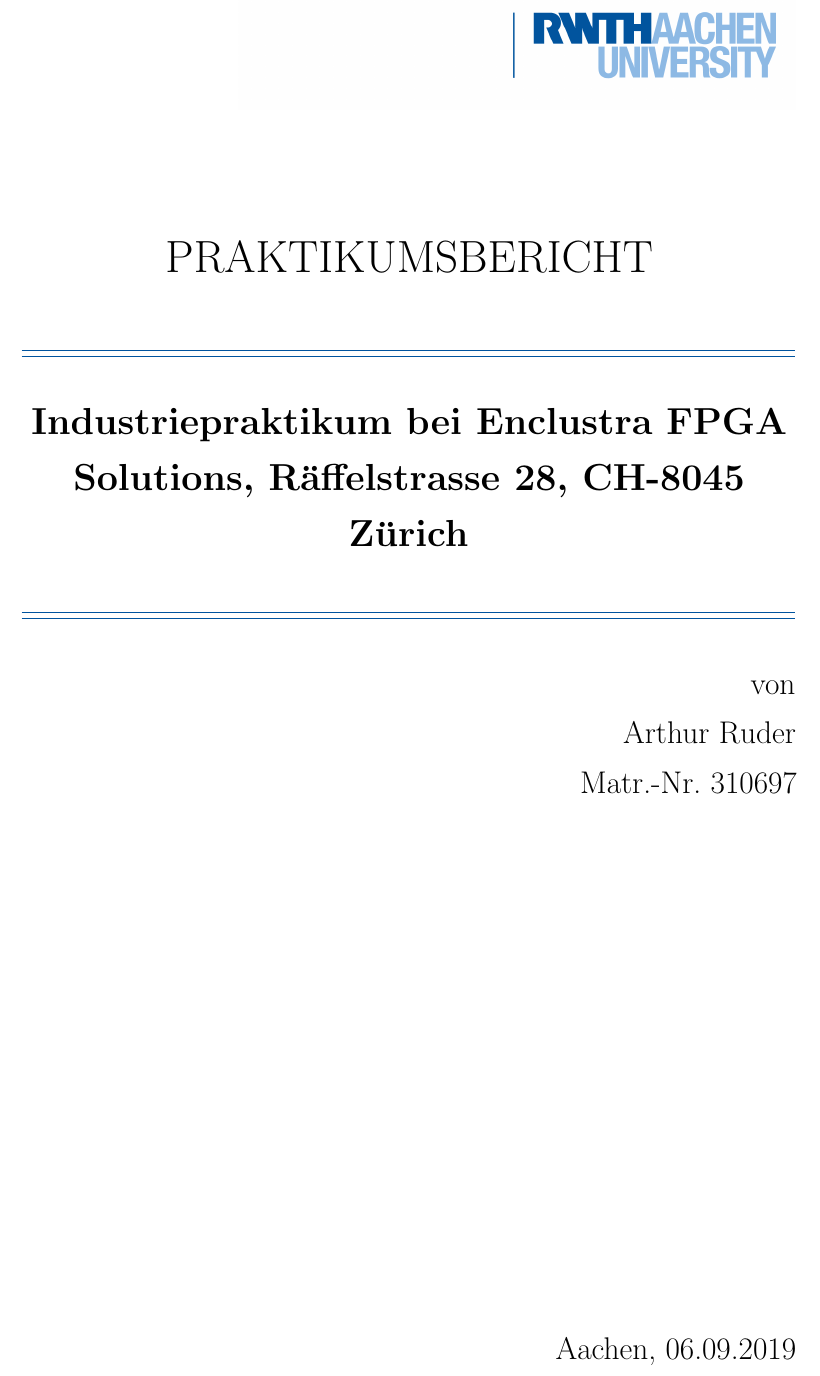
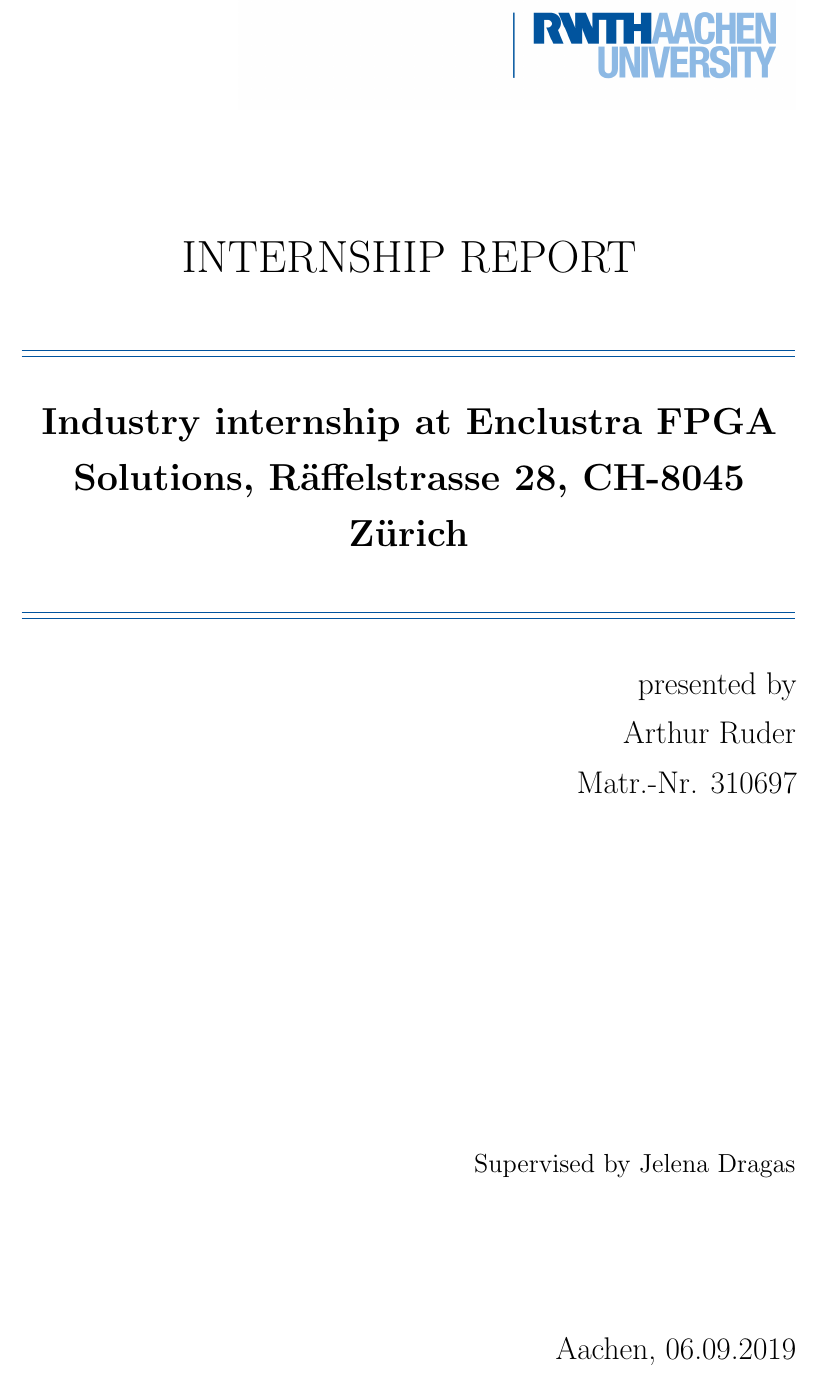
Before and after one commit to Arthur-Uni/Internship, a LaTeX thesis (Praktikumsbericht/MA_thesis.tex, which reads Praktikumsbericht/settings.tex, Praktikumsbericht/title_center.tex): part of page 1 of 11, cut at the place of the change. Compiled offline with pdfLaTeX; an older LaTeX class or package is replaced by its successor.

Commit message:
latex setup done

```diff
--- a/Praktikumsbericht/MA_thesis.tex
+++ b/Praktikumsbericht/MA_thesis.tex
@@ -36,7 +36,7 @@
 \ifthenelse{\boolean{EnglishVersion}}{
 	\usepackage[english]{babel}
 }{
-	\usepackage[ngerman]{babel}
+	\usepackage[german]{babel}
 }
 
 
--- a/Praktikumsbericht/settings.tex
+++ b/Praktikumsbericht/settings.tex
@@ -5,16 +5,16 @@
 %															 %
 %%%%%%%%%%%%%%%%%%%%%%%%%%%%%%%%%%%%%%%%%%%%%%%%%%%%%%%%%%%%%%
 
-\setboolean{EnglishVersion}{false}
+\setboolean{EnglishVersion}{true}
 \setboolean{PrintedVersion}{false}
 
 \newcommand{\IDSAuthorFirstName}{Arthur}
 \newcommand{\IDSAuthorSecondName}{Ruder}
 \newcommand{\IDSTitleGerman}{Industriepraktikum bei Enclustra FPGA Solutions, Räffelstrasse 28, CH-8045 Zürich}
-\newcommand{\IDSTitleEnglish}{Industriepraktikum bei Enclustra FPGA Solutions, Räffelstrasse 28, CH-8045 Zürich}
-\newcommand{\IDSSubject}{Praktikumsbericht}% Bachelorarbeit, Studienarbeit usw.
+\newcommand{\IDSTitleEnglish}{Industry internship at Enclustra FPGA Solutions, Räffelstrasse 28, CH-8045 Zürich}
+\newcommand{\IDSSubject}{Internship report}% Bachelorarbeit, Studienarbeit usw.
 \newcommand{\IDSMatNr}{310697}
-\newcommand{\IDSSupervisor}{Martin Heimlicher}
+\newcommand{\IDSSupervisor}{Jelena Dragas}
 \newcommand{\IDSNumber}{}
 \newcommand{\IDSSubmissionDate}{06.09.2019}
 
--- a/Praktikumsbericht/title_center.tex
+++ b/Praktikumsbericht/title_center.tex
@@ -72,14 +72,12 @@
 
 \bigskip \bigskip
 
-%~\\~\\~\\
-%\ifthenelse{\boolean{EnglishVersion}}{
-%	{\large  Supervised by \IDSSupervisor \\}
-%	~\\
-%	{\large reviewed by Prof.\ Dr.-Ing.\ Tobias Gemmeke \\}
-%}{
-%	{\Large Unter der Betreuung von \IDSSupervisor \\}
-%}
+~\\~\\~\\
+\ifthenelse{\boolean{EnglishVersion}}{
+	{\large  Supervised by \IDSSupervisor \\}
+}{
+	{\Large Unter der Betreuung von \IDSSupervisor \\}
+}
 
 
 \bigskip \bigskip
```
Also changed, not shown: Praktikumsbericht/Appendix.tex (+1 -1 lines), Praktikumsbericht/Chapter1.tex (+1 -1 lines), Praktikumsbericht/MA_thesis.pdf, Praktikumsbericht/MA_thesis.tex (1 more changed lines), 6 other files.
